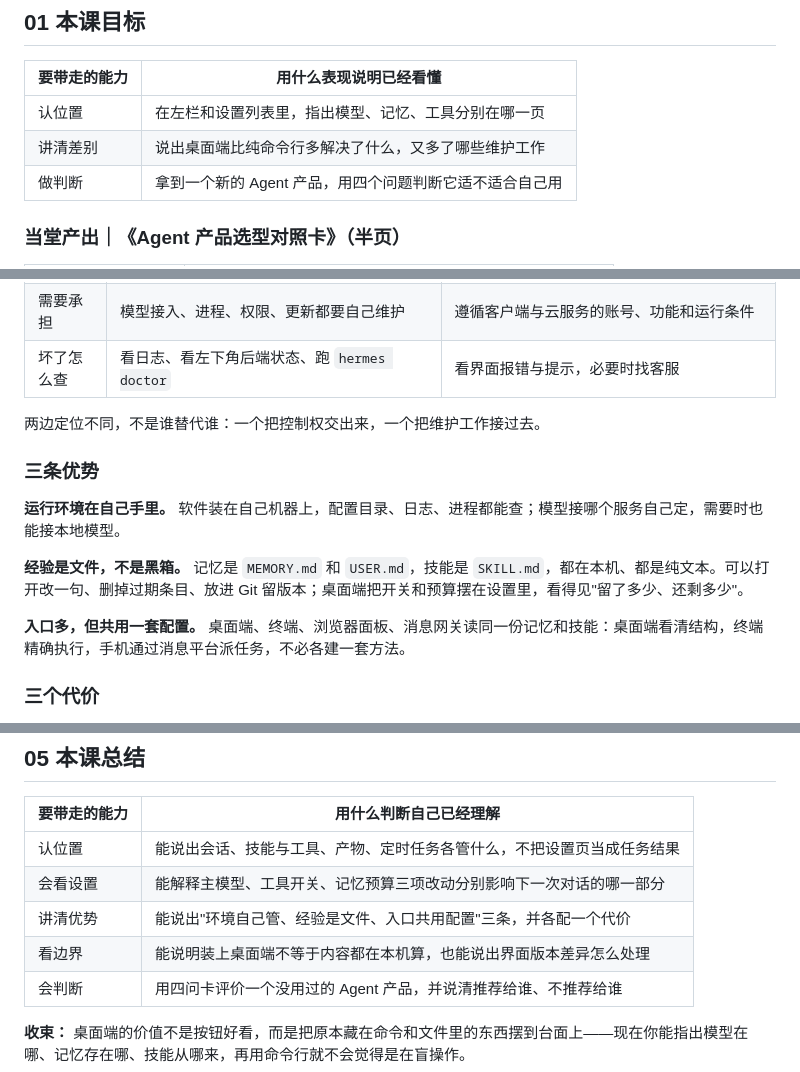
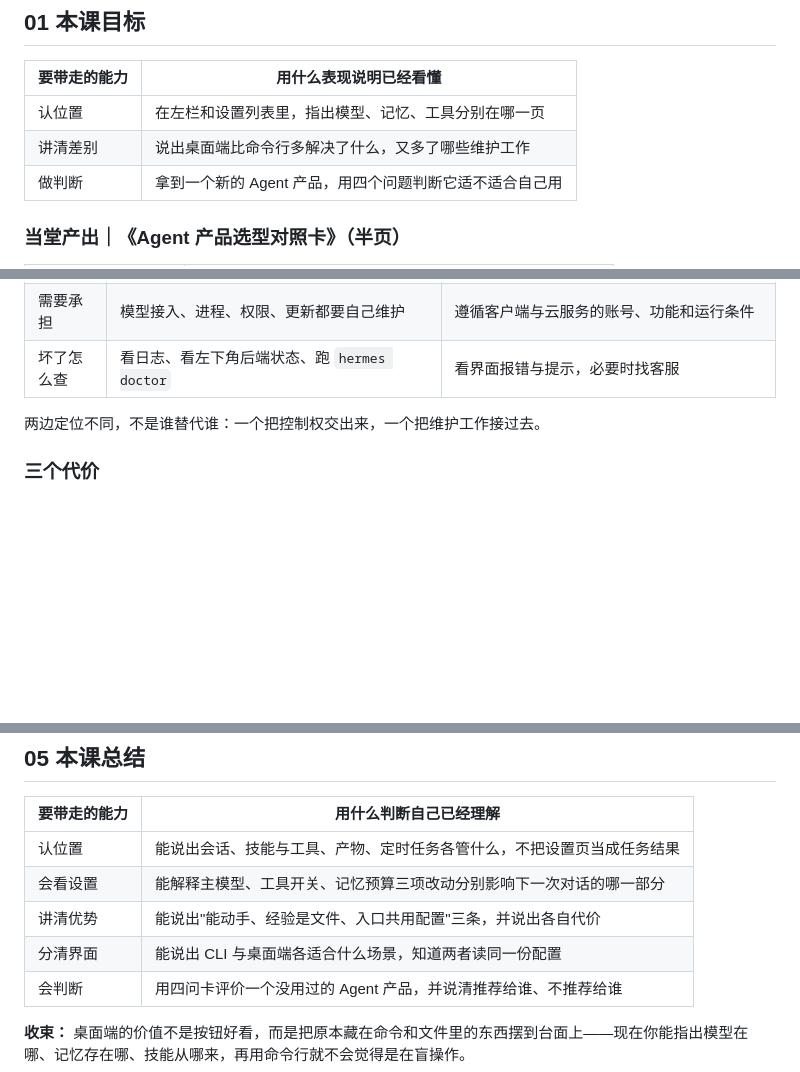
Before and after one commit to nohookcarey/aigc-course, a Markdown page: lesson33.md, 3 parts joined by grey strips. Drawn GitHub-style; blank space fills up the shorter version.

```diff
--- a/lesson33.md
+++ b/lesson33.md
@@ -29,7 +29,7 @@ kicker: "AIGC应用与实践 · 第27次课 · 扩展课"
 | 要带走的能力 | 用什么表现说明已经看懂 |
 | --- | --- |
 | 认位置 | 在左栏和设置列表里，指出模型、记忆、工具分别在哪一页 |
-| 讲清差别 | 说出桌面端比纯命令行多解决了什么，又多了哪些维护工作 |
+| 讲清差别 | 说出桌面端比命令行多解决了什么，又多了哪些维护工作 |
 | 做判断 | 拿到一个新的 Agent 产品，用四个问题判断它适不适合自己用 |
 
 ### 当堂产出｜《Agent 产品选型对照卡》（半页）
@@ -256,14 +288,6 @@ hermes config set display.language zh
 | 坏了怎么查 | 看日志、看左下角后端状态、跑 `hermes doctor` | 看界面报错与提示，必要时找客服 |
 
 两边定位不同，不是谁替代谁：一个把控制权交出来，一个把维护工作接过去。
-
-### 三条优势
-
-**运行环境在自己手里。** 软件装在自己机器上，配置目录、日志、进程都能查；模型接哪个服务自己定，需要时也能接本地模型。
-
-**经验是文件，不是黑箱。** 记忆是 `MEMORY.md` 和 `USER.md`，技能是 `SKILL.md`，都在本机、都是纯文本。可以打开改一句、删掉过期条目、放进 Git 留版本；桌面端把开关和预算摆在设置里，看得见"留了多少、还剩多少"。
-
-**入口多，但共用一套配置。** 桌面端、终端、浏览器面板、消息网关读同一份记忆和技能：桌面端看清结构，终端精确执行，手机通过消息平台派任务，不必各建一套方法。
 
 ### 三个代价
 
@@ -327,8 +351,8 @@ hermes config set display.language zh
 | --- | --- |
 | 认位置 | 能说出会话、技能与工具、产物、定时任务各管什么，不把设置页当成任务结果 |
 | 会看设置 | 能解释主模型、工具开关、记忆预算三项改动分别影响下一次对话的哪一部分 |
-| 讲清优势 | 能说出"环境自己管、经验是文件、入口共用配置"三条，并各配一个代价 |
-| 看边界 | 能说明装上桌面端不等于内容都在本机算，也能说出界面版本差异怎么处理 |
+| 讲清优势 | 能说出"能动手、经验是文件、入口共用配置"三条，并说出各自代价 |
+| 分清界面 | 能说出 CLI 与桌面端各适合什么场景，知道两者读同一份配置 |
 | 会判断 | 用四问卡评价一个没用过的 Agent 产品，并说清推荐给谁、不推荐给谁 |
 
 **收束：** 桌面端的价值不是按钮好看，而是把原本藏在命令和文件里的东西摆到台面上——现在你能指出模型在哪、记忆存在哪、技能从哪来，再用命令行就不会觉得是在盲操作。
```
Also changed, not shown: other parts of lesson33.md (+76 -44 lines).
